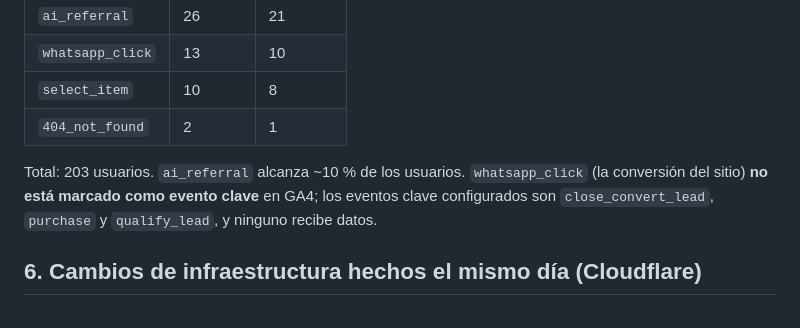
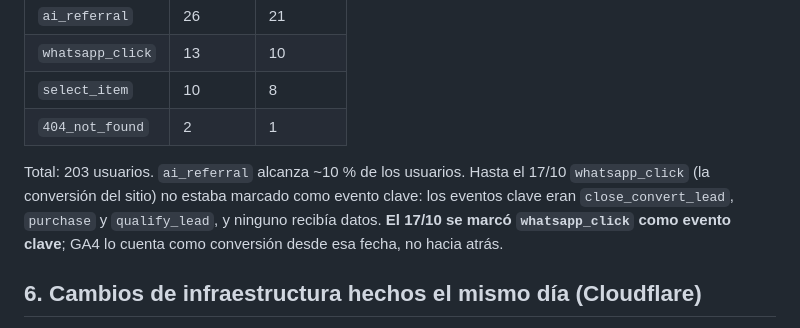
Before and after one commit to franco200802/taller-kappa-web, a Markdown page: docs/seo/linea-base-search-console.md, the part around the change. Rendered like a GitHub page.

```diff
--- a/docs/seo/linea-base-search-console.md
+++ b/docs/seo/linea-base-search-console.md
@@ -111,9 +111,11 @@ Indexación solicitada el 17/10/2026 para las 7 URLs de la tabla. Sitemap
 | `404_not_found` | 2 | 1 |
 
 Total: 203 usuarios. `ai_referral` alcanza ~10 % de los usuarios.
-`whatsapp_click` (la conversión del sitio) **no está marcado como evento
-clave** en GA4; los eventos clave configurados son `close_convert_lead`,
-`purchase` y `qualify_lead`, y ninguno recibe datos.
+Hasta el 17/10 `whatsapp_click` (la conversión del sitio) no estaba marcado
+como evento clave: los eventos clave eran `close_convert_lead`, `purchase` y
+`qualify_lead`, y ninguno recibía datos. **El 17/10 se marcó `whatsapp_click`
+como evento clave**; GA4 lo cuenta como conversión desde esa fecha, no hacia
+atrás.
 
 ## 6. Cambios de infraestructura hechos el mismo día (Cloudflare)
 
```
Also changed, not shown: docs/tareas-pendientes.md (+10 -1 lines).
